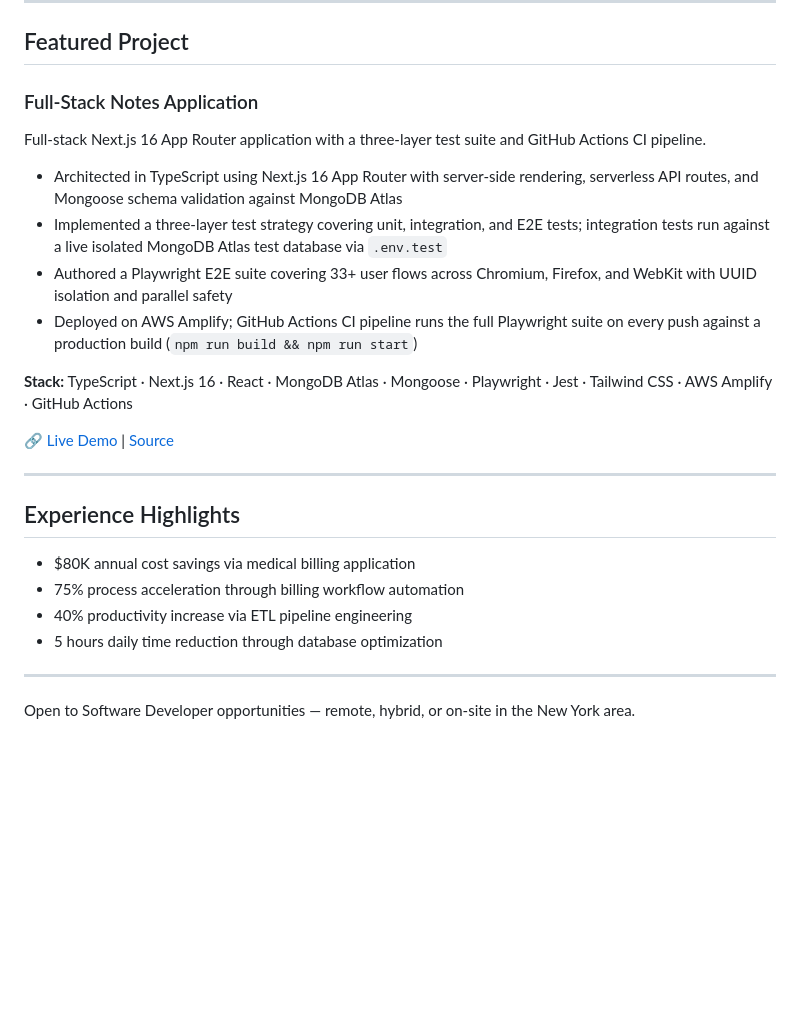
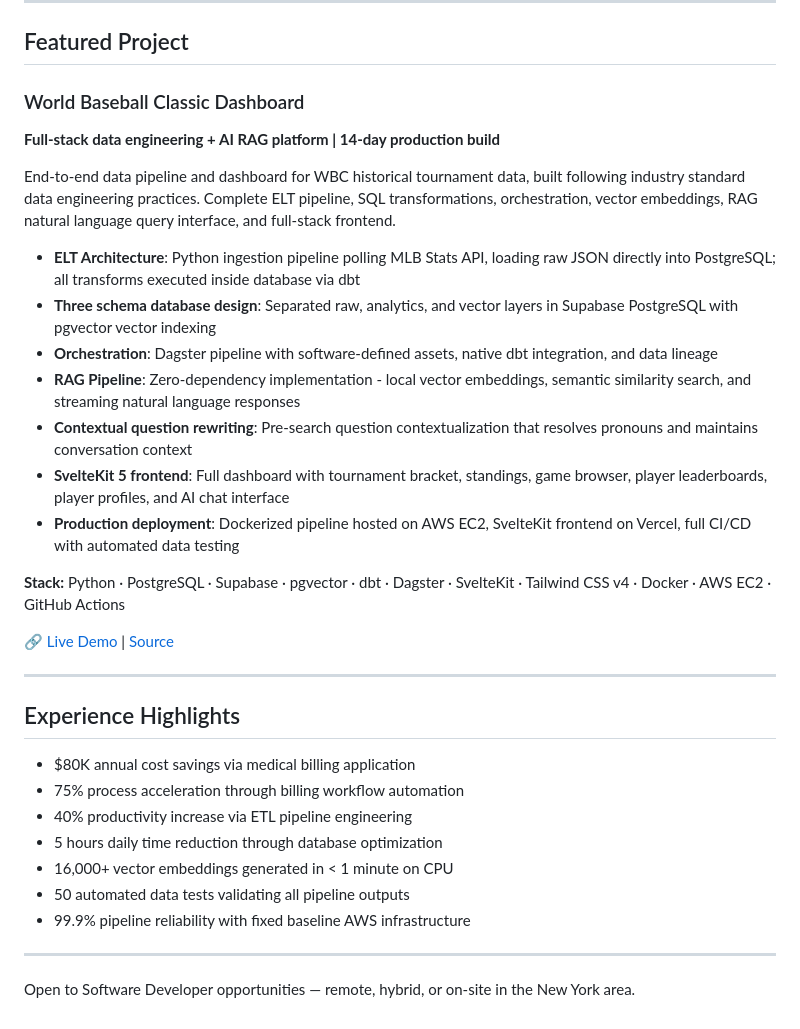
Before and after one commit to drzengineer/drzengineer, a Markdown page: README.md, the part around one of its changes. Rendered like a GitHub page; blank space fills up the shorter version.

```diff
--- a/README.md
+++ b/README.md
@@ -24,18 +26,23 @@ Software developer with 5+ years building full-stack applications, APIs, and dat
 
 ## Featured Project
 
-### Full-Stack Notes Application
+### World Baseball Classic Dashboard
 
-Full-stack Next.js 16 App Router application with a three-layer test suite and GitHub Actions CI pipeline.
+**Full-stack data engineering + AI RAG platform | 14-day production build**
 
-- Architected in TypeScript using Next.js 16 App Router with server-side rendering, serverless API routes, and Mongoose schema validation against MongoDB Atlas
-- Implemented a three-layer test strategy covering unit, integration, and E2E tests; integration tests run against a live isolated MongoDB Atlas test database via `.env.test`
-- Authored a Playwright E2E suite covering 33+ user flows across Chromium, Firefox, and WebKit with UUID isolation and parallel safety
-- Deployed on AWS Amplify; GitHub Actions CI pipeline runs the full Playwright suite on every push against a production build (`npm run build && npm run start`)
+End-to-end data pipeline and dashboard for WBC historical tournament data, built following industry standard data engineering practices. Complete ELT pipeline, SQL transformations, orchestration, vector embeddings, RAG natural language query interface, and full-stack frontend.
 
-**Stack:** TypeScript · Next.js 16 · React · MongoDB Atlas · Mongoose · Playwright · Jest · Tailwind CSS · AWS Amplify · GitHub Actions
+- **ELT Architecture**: Python ingestion pipeline polling MLB Stats API, loading raw JSON directly into PostgreSQL; all transforms executed inside database via dbt
+- **Three schema database design**: Separated raw, analytics, and vector layers in Supabase PostgreSQL with pgvector vector indexing
+- **Orchestration**: Dagster pipeline with software-defined assets, native dbt integration, and data lineage
+- **RAG Pipeline**: Zero-dependency implementation - local vector embeddings, semantic similarity search, and streaming natural language responses
+- **Contextual question rewriting**: Pre-search question contextualization that resolves pronouns and maintains conversation context
+- **SvelteKit 5 frontend**: Full dashboard with tournament bracket, standings, game browser, player leaderboards, player profiles, and AI chat interface
+- **Production deployment**: Dockerized pipeline hosted on AWS EC2, SvelteKit frontend on Vercel, full CI/CD with automated data testing
 
-🔗 [Live Demo](https://notes.davidr.io) | [Source](https://github.com/drzengineer/NotesApp)
+**Stack:** Python · PostgreSQL · Supabase · pgvector · dbt · Dagster · SvelteKit · Tailwind CSS v4 · Docker · AWS EC2 · GitHub Actions
+
+🔗 [Live Demo](https://wbc.davidr.io) | [Source](https://github.com/drzengineer/wbc-dashboard)
 
 ---
 
@@ -45,6 +52,9 @@ Full-stack Next.js 16 App Router application with a three-layer test suite and G
 - 75% process acceleration through billing workflow automation
 - 40% productivity increase via ETL pipeline engineering
 - 5 hours daily time reduction through database optimization
+- 16,000+ vector embeddings generated in < 1 minute on CPU
+- 50 automated data tests validating all pipeline outputs
+- 99.9% pipeline reliability with fixed baseline AWS infrastructure
 
 ---
 
```
Also changed, not shown: other parts of README.md (+6 -4 lines).
